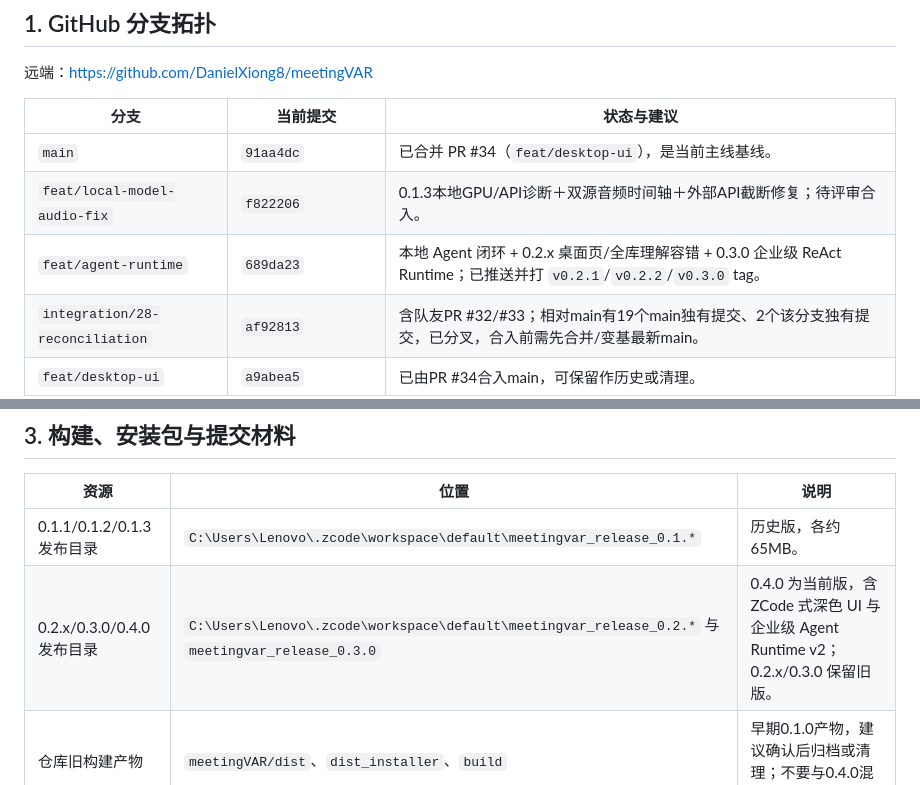
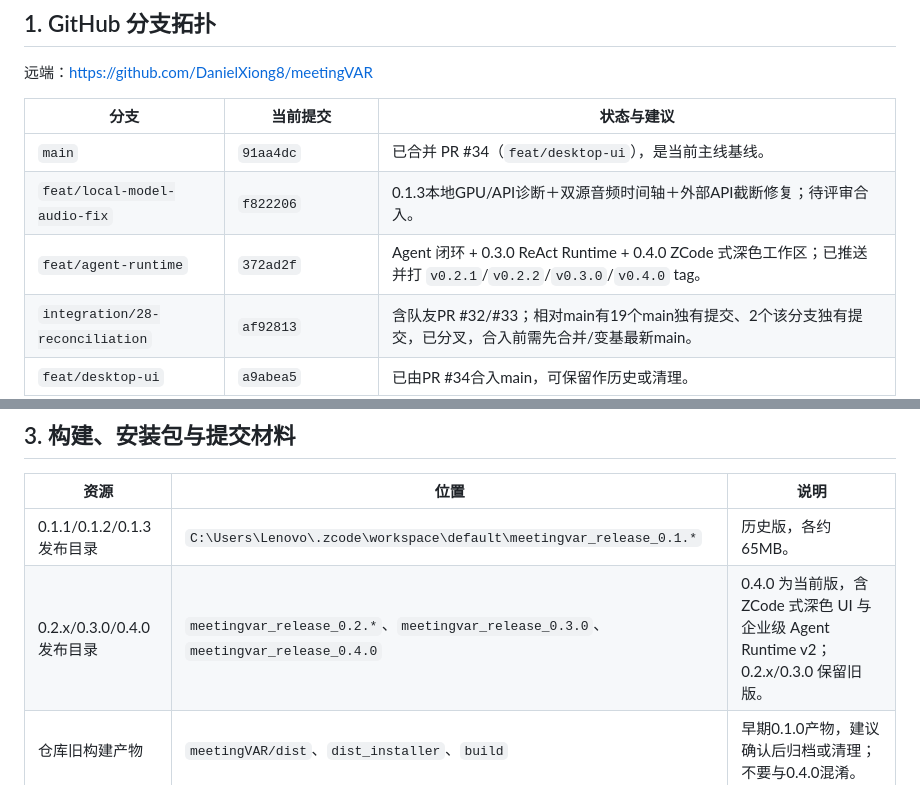
Before and after one commit to DanielXiong8/meetingVAR, a Markdown page: docs/DEVELOPMENT_STATUS.md, 2 parts joined by grey strips. GitHub-like rendering.

Commit message:
docs: record 0.4.0 UI release

```diff
--- a/docs/DEVELOPMENT_STATUS.md
+++ b/docs/DEVELOPMENT_STATUS.md
@@ -10,7 +10,7 @@
 |---|---|---|
 | `main` | `91aa4dc` | 已合并 PR #34（`feat/desktop-ui`），是当前主线基线。 |
 | `feat/local-model-audio-fix` | `f822206` | 0.1.3本地GPU/API诊断＋双源音频时间轴＋外部API截断修复；待评审合入。 |
-| `feat/agent-runtime` | `689da23` | 本地 Agent 闭环 + 0.2.x 桌面页/全库理解容错 + 0.3.0 企业级 ReAct Runtime；已推送并打 `v0.2.1`/`v0.2.2`/`v0.3.0` tag。 |
+| `feat/agent-runtime` | `372ad2f` | Agent 闭环 + 0.3.0 ReAct Runtime + 0.4.0 ZCode 式深色工作区；已推送并打 `v0.2.1`/`v0.2.2`/`v0.3.0`/`v0.4.0` tag。 |
 | `integration/28-reconciliation` | `af92813` | 含队友PR #32/#33；相对main有19个main独有提交、2个该分支独有提交，已分叉，合入前需先合并/变基最新main。 |
 | `feat/desktop-ui` | `a9abea5` | 已由PR #34合入main，可保留作历史或清理。 |
 | `feat/term-curator` | `1e778c7` | 已并入integration，旧分支。 |
@@ -39,7 +39,7 @@
 | 资源 | 位置 | 说明 |
 |---|---|---|
 | 0.1.1/0.1.2/0.1.3发布目录 | `C:\Users\Lenovo\.zcode\workspace\default\meetingvar_release_0.1.*` | 历史版，各约65MB。 |
-| 0.2.x/0.3.0/0.4.0发布目录 | `C:\Users\Lenovo\.zcode\workspace\default\meetingvar_release_0.2.*` 与 `meetingvar_release_0.3.0` | 0.4.0 为当前版，含 ZCode 式深色 UI 与企业级 Agent Runtime v2；0.2.x/0.3.0 保留旧版。 |
+| 0.2.x/0.3.0/0.4.0发布目录 | `meetingvar_release_0.2.*`、`meetingvar_release_0.3.0`、`meetingvar_release_0.4.0` | 0.4.0 为当前版，含 ZCode 式深色 UI 与企业级 Agent Runtime v2；0.2.x/0.3.0 保留旧版。 |
 | 仓库旧构建产物 | `meetingVAR/dist`、`dist_installer`、`build` | 早期0.1.0产物，建议确认后归档或清理；不要与0.4.0混淆。 |
 | 黑客松提交材料 | `C:\Users\Lenovo\OneDrive\Desktop\EE黑客松_20261018` | 含源码包、README、自查声明、课堂案例核验、历史备份。 |
 | 最新提交ZIP | `...\校园学习生活_meetingVAR_提交包_20261018_音频修复版.zip` | 已含音频时间轴修复；ZIP校验通过。 |
```
